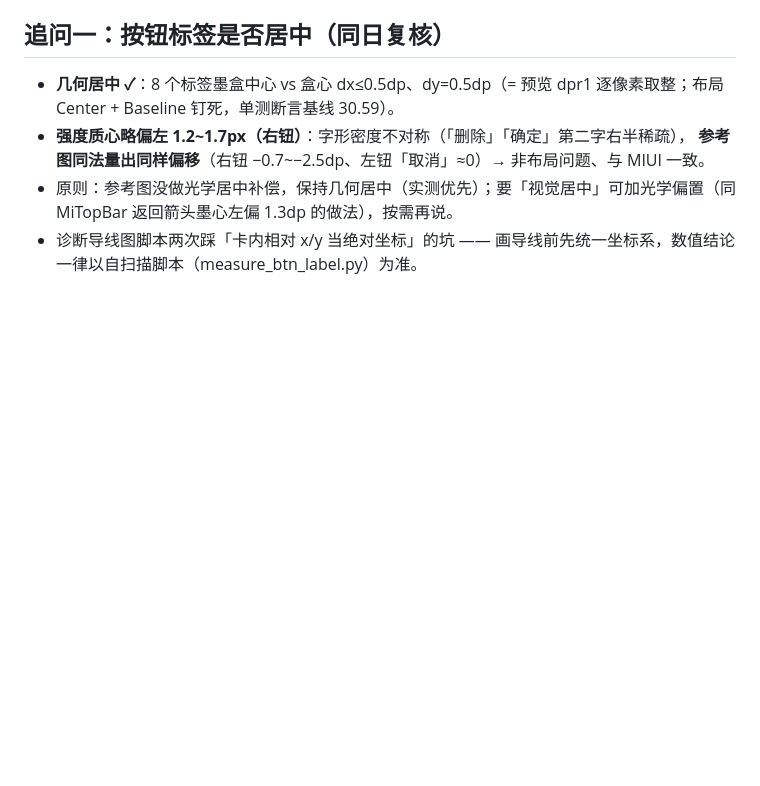
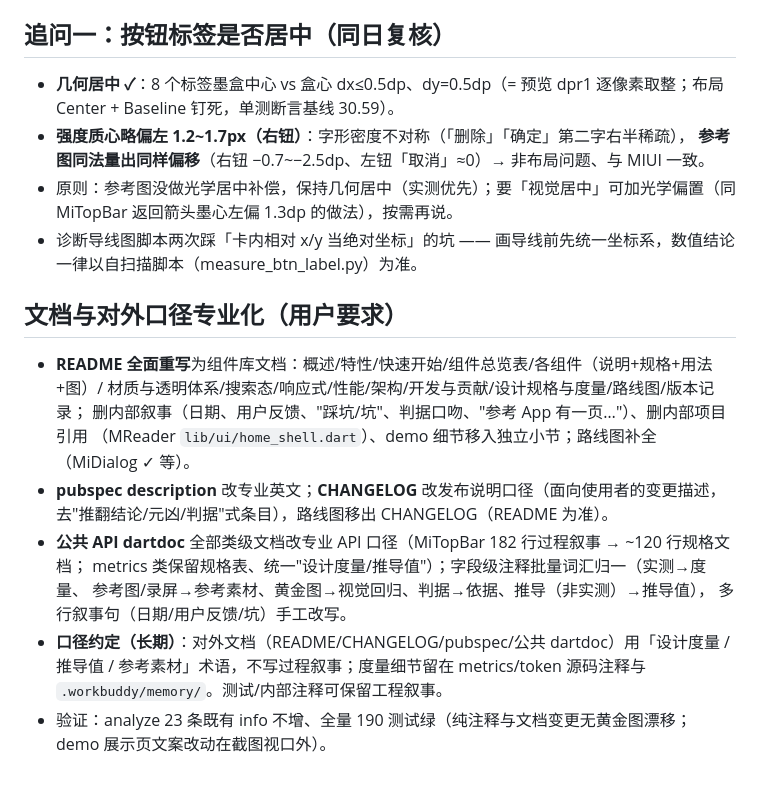
Before and after one commit to yearhe9900/mi_like_ui, a Markdown page: .workbuddy/memory/2026-10-21.md, the part around the change. Rendered like a GitHub page; blank space fills up the shorter version.

Commit message:
docs(memory): 对外口径约定与本轮文档整修记录
Co-Authored-By: WorkBuddy <noreply@workbuddy.cn>

```diff
--- a/.workbuddy/memory/2026-10-21.md
+++ b/.workbuddy/memory/2026-10-21.md
@@ -59,3 +59,21 @@
   MiTopBar 返回箭头墨心左偏 1.3dp 的做法），按需再说。
 - 诊断导线图脚本两次踩「卡内相对 x/y 当绝对坐标」的坑 —— 画导线前先统一坐标系，数值结论
   一律以自扫描脚本（measure_btn_label.py）为准。
+
+## 文档与对外口径专业化（用户要求）
+
+- **README 全面重写**为组件库文档：概述/特性/快速开始/组件总览表/各组件（说明+规格+用法+图）/
+  材质与透明体系/搜索态/响应式/性能/架构/开发与贡献/设计规格与度量/路线图/版本记录；
+  删内部叙事（日期、用户反馈、"踩坑/坑"、判据口吻、"参考 App 有一页…"）、删内部项目引用
+  （MReader `lib/ui/home_shell.dart`）、demo 细节移入独立小节；路线图补全（MiDialog ✓ 等）。
+- **pubspec description** 改专业英文；**CHANGELOG** 改发布说明口径（面向使用者的变更描述，
+  去"推翻结论/元凶/判据"式条目），路线图移出 CHANGELOG（README 为准）。
+- **公共 API dartdoc** 全部类级文档改专业 API 口径（MiTopBar 182 行过程叙事 → ~120 行规格文档；
+  metrics 类保留规格表、统一"设计度量/推导值"）；字段级注释批量词汇归一（实测→度量、
+  参考图/录屏→参考素材、黄金图→视觉回归、判据→依据、推导（非实测）→推导值），
+  多行叙事句（日期/用户反馈/坑）手工改写。
+- **口径约定（长期）**：对外文档（README/CHANGELOG/pubspec/公共 dartdoc）用「设计度量 /
+  推导值 / 参考素材」术语，不写过程叙事；度量细节留在 metrics/token 源码注释与
+  `.workbuddy/memory/`。测试/内部注释可保留工程叙事。
+- 验证：analyze 23 条既有 info 不增、全量 190 测试绿（纯注释与文档变更无黄金图漂移；
+  demo 展示页文案改动在截图视口外）。
```
Also changed, not shown: .workbuddy/memory/MEMORY.md (+1 -0 lines).
